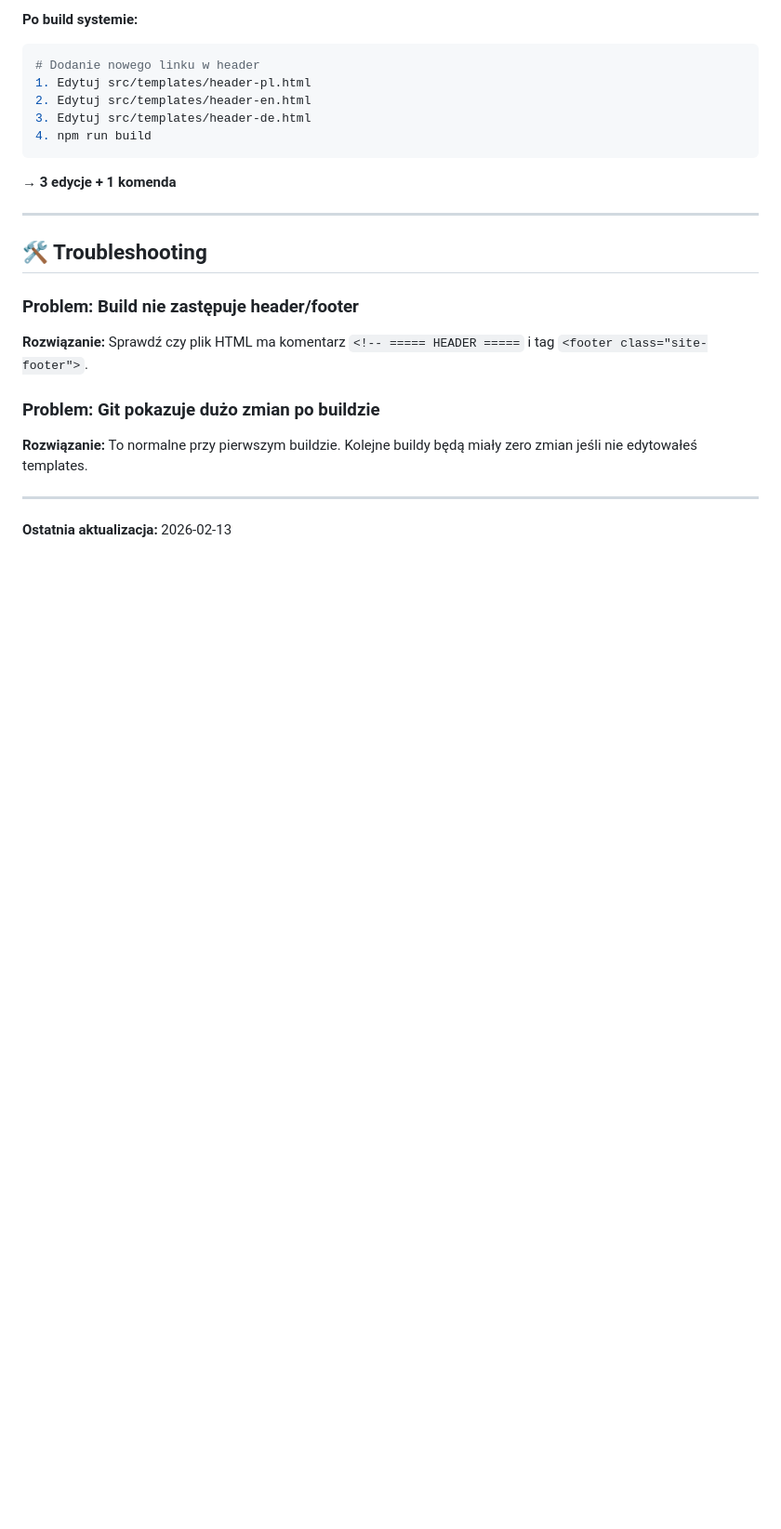
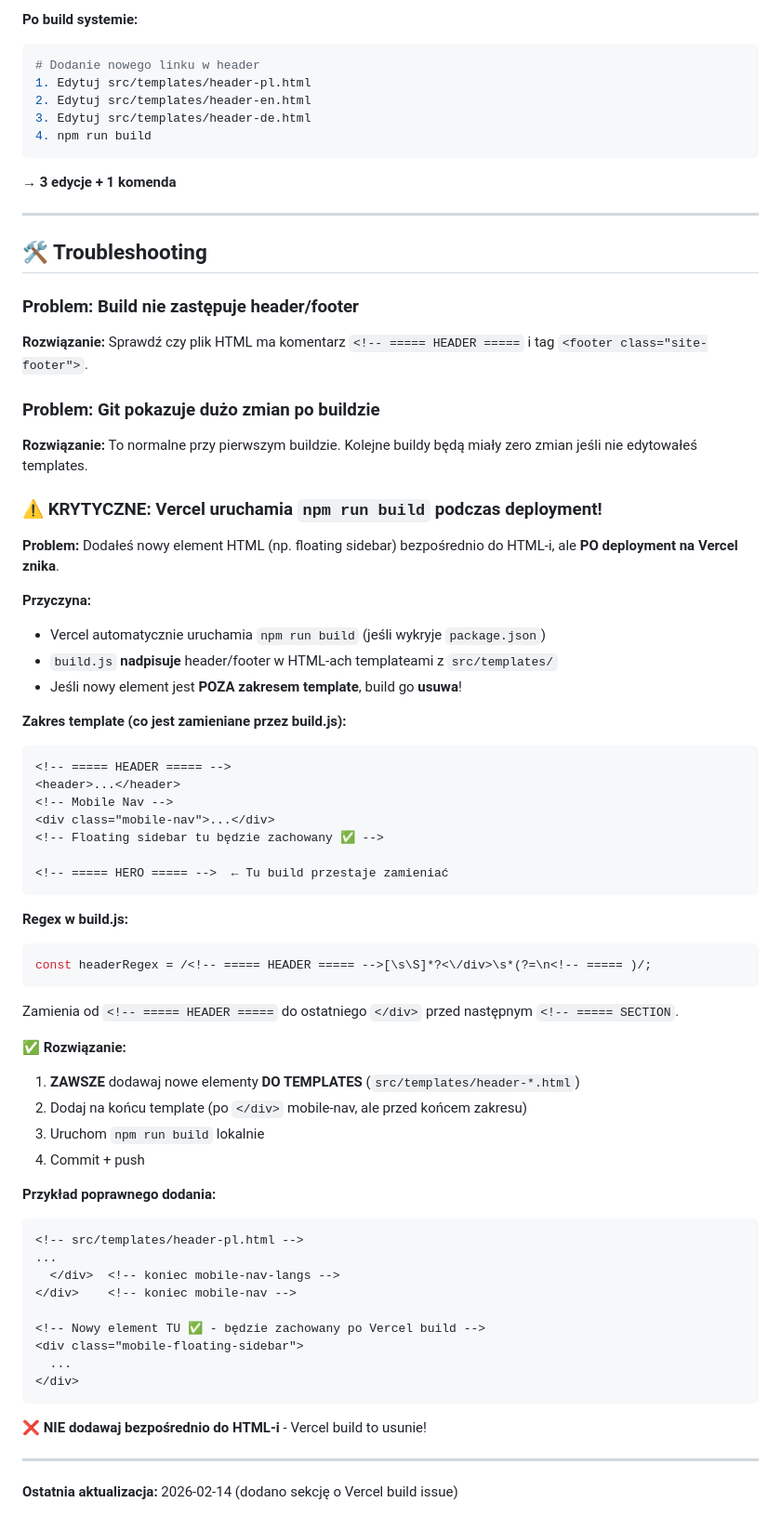
Before and after one commit to fpawlun-code/BrowarWyszakRodzinny, a Markdown page: BUILD_SYSTEM.md, the part around the change. Shown at 93% size. GitHub-like rendering; blank space fills up the shorter version.

Commit message:
Docs: dodaj dokumentację Vercel build issue
Zapisane odkrycie o tym że Vercel uruchamia npm run build,
co nadpisuje HTML-e - nowe elementy muszą być w templates.

Zobacz BUILD_SYSTEM.md → Troubleshooting → Vercel Build Issue
dla pełnych szczegółów.

````diff
--- a/BUILD_SYSTEM.md
+++ b/BUILD_SYSTEM.md
@@ -150,6 +150,53 @@ const langMap = {
 
 **Rozwiązanie:** To normalne przy pierwszym buildzie. Kolejne buildy będą miały zero zmian jeśli nie edytowałeś templates.
 
+### ⚠️ KRYTYCZNE: Vercel uruchamia `npm run build` podczas deployment!
+
+**Problem:** Dodałeś nowy element HTML (np. floating sidebar) bezpośrednio do HTML-i, ale **PO deployment na Vercel znika**.
+
+**Przyczyna:**
+- Vercel automatycznie uruchamia `npm run build` (jeśli wykryje `package.json`)
+- `build.js` **nadpisuje** header/footer w HTML-ach templateami z `src/templates/`
+- Jeśli nowy element jest **POZA zakresem template**, build go **usuwa**!
+
+**Zakres template (co jest zamieniane przez build.js):**
+```
+<!-- ===== HEADER ===== -->
+<header>...</header>
+<!-- Mobile Nav -->
+<div class="mobile-nav">...</div>
+<!-- Floating sidebar tu będzie zachowany ✅ -->
+
+<!-- ===== HERO ===== -->  ← Tu build przestaje zamieniać
+```
+
+**Regex w build.js:**
+```js
+const headerRegex = /<!-- ===== HEADER ===== -->[\s\S]*?<\/div>\s*(?=\n<!-- ===== )/;
+```
+Zamienia od `<!-- ===== HEADER =====` do ostatniego `</div>` przed następnym `<!-- ===== SECTION`.
+
+**✅ Rozwiązanie:**
+1. **ZAWSZE** dodawaj nowe elementy **DO TEMPLATES** (`src/templates/header-*.html`)
+2. Dodaj na końcu template (po `</div>` mobile-nav, ale przed końcem zakresu)
+3. Uruchom `npm run build` lokalnie
+4. Commit + push
+
+**Przykład poprawnego dodania:**
+```html
+<!-- src/templates/header-pl.html -->
+...
+  </div>  <!-- koniec mobile-nav-langs -->
+</div>    <!-- koniec mobile-nav -->
+
+<!-- Nowy element TU ✅ - będzie zachowany po Vercel build -->
+<div class="mobile-floating-sidebar">
+  ...
+</div>
+```
+
+**❌ NIE dodawaj bezpośrednio do HTML-i** - Vercel build to usunie!
+
 ---
 
-**Ostatnia aktualizacja:** 2026-02-13
+**Ostatnia aktualizacja:** 2026-02-14 (dodano sekcję o Vercel build issue)
````
